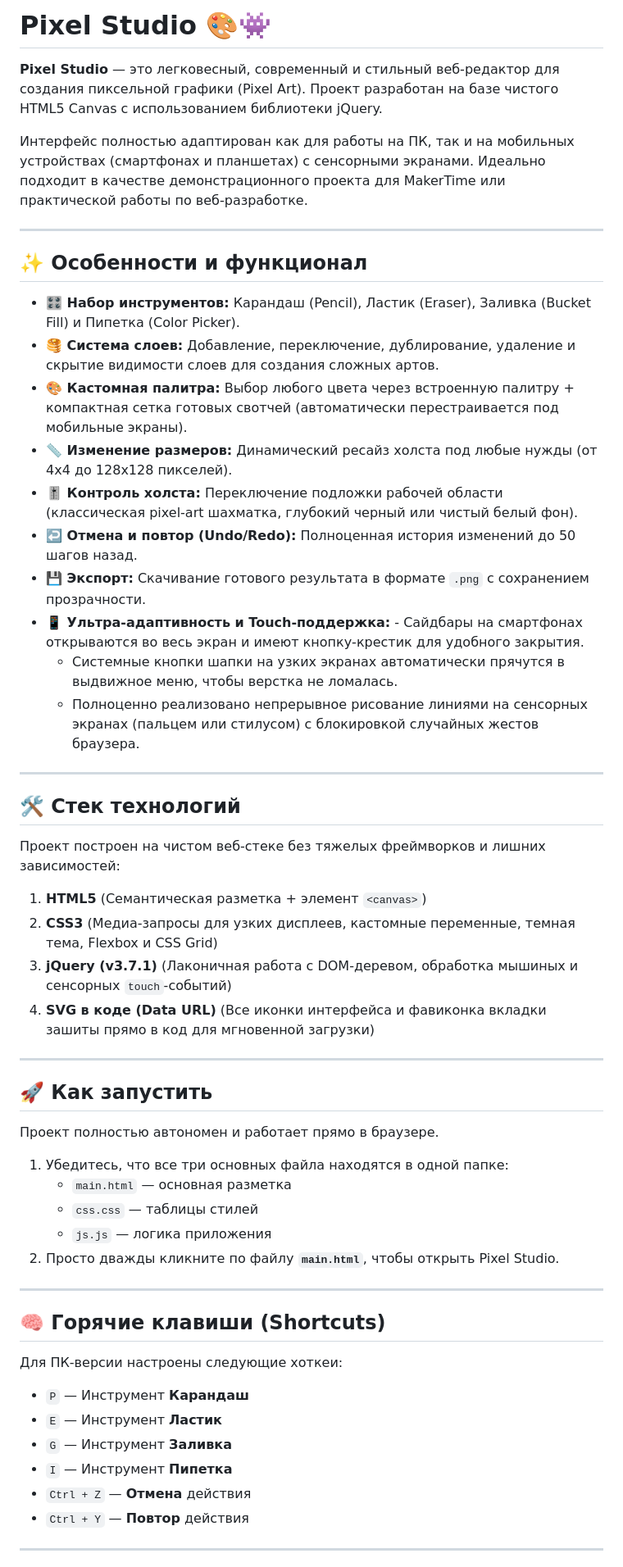
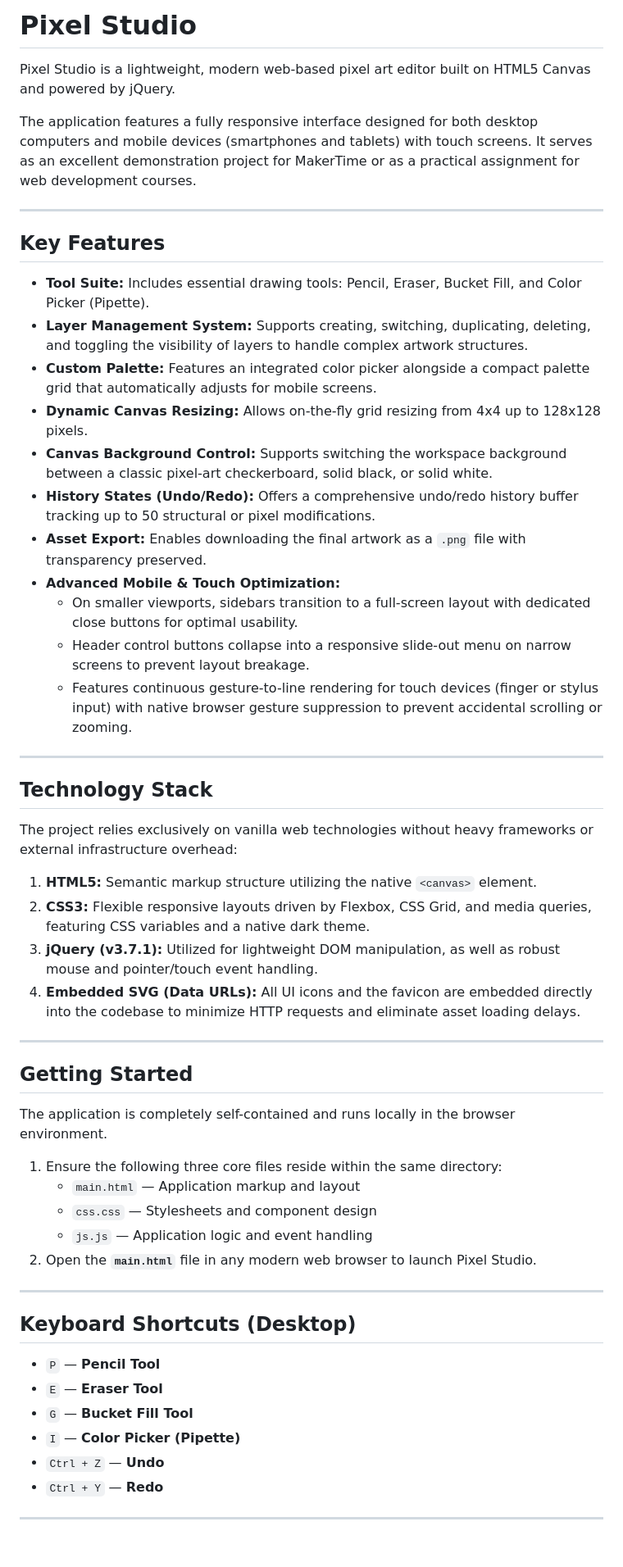
Before and after one commit to n1ghtc0ree/PixelStudio, a Markdown page: README.md, the part around one of its changes. Shown at 82% size. GitHub-like rendering; blank space fills up the shorter version.

Commit message:
upd(readme): translated to english

```diff
--- a/README.md
+++ b/README.md
@@ -1,57 +1,57 @@
-# Pixel Studio 🎨👾
+# Pixel Studio
 
-**Pixel Studio** — это легковесный, современный и стильный веб-редактор для создания пиксельной графики (Pixel Art). Проект разработан на базе чистого HTML5 Canvas с использованием библиотеки jQuery.
+Pixel Studio is a lightweight, modern web-based pixel art editor built on HTML5 Canvas and powered by jQuery.
 
-Интерфейс полностью адаптирован как для работы на ПК, так и на мобильных устройствах (смартфонах и планшетах) с сенсорными экранами. Идеально подходит в качестве демонстрационного проекта для MakerTime или практической работы по веб-разработке.
+The application features a fully responsive interface designed for both desktop computers and mobile devices (smartphones and tablets) with touch screens. It serves as an excellent demonstration project for MakerTime or as a practical assignment for web development courses.
 
 ---
 
-## ✨ Особенности и функционал
+## Key Features
 
-- **🎛️ Набор инструментов:** Карандаш (Pencil), Ластик (Eraser), Заливка (Bucket Fill) и Пипетка (Color Picker).
-- **🥞 Система слоев:** Добавление, переключение, дублирование, удаление и скрытие видимости слоев для создания сложных артов.
-- **🎨 Кастомная палитра:** Выбор любого цвета через встроенную палитру + компактная сетка готовых свотчей (автоматически перестраивается под мобильные экраны).
-- **📏 Изменение размеров:** Динамический ресайз холста под любые нужды (от 4x4 до 128x128 пикселей).
-- **🎚️ Контроль холста:** Переключение подложки рабочей области (классическая pixel-art шахматка, глубокий черный или чистый белый фон).
-- **↩️ Отмена и повтор (Undo/Redo):** Полноценная история изменений до 50 шагов назад.
-- **💾 Экспорт:** Скачивание готового результата в формате `.png` с сохранением прозрачности.
-- **📱 Ультра-адаптивность и Touch-поддержка:** - Сайдбары на смартфонах открываются во весь экран и имеют кнопку-крестик для удобного закрытия.
-  - Системные кнопки шапки на узких экранах автоматически прячутся в выдвижное меню, чтобы верстка не ломалась.
-  - Полноценно реализовано непрерывное рисование линиями на сенсорных экранах (пальцем или стилусом) с блокировкой случайных жестов браузера.
+- **Tool Suite:** Includes essential drawing tools: Pencil, Eraser, Bucket Fill, and Color Picker (Pipette).
+- **Layer Management System:** Supports creating, switching, duplicating, deleting, and toggling the visibility of layers to handle complex artwork structures.
+- **Custom Palette:** Features an integrated color picker alongside a compact palette grid that automatically adjusts for mobile screens.
+- **Dynamic Canvas Resizing:** Allows on-the-fly grid resizing from 4x4 up to 128x128 pixels.
+- **Canvas Background Control:** Supports switching the workspace background between a classic pixel-art checkerboard, solid black, or solid white.
+- **History States (Undo/Redo):** Offers a comprehensive undo/redo history buffer tracking up to 50 structural or pixel modifications.
+- **Asset Export:** Enables downloading the final artwork as a `.png` file with transparency preserved.
+- **Advanced Mobile & Touch Optimization:**
+  - On smaller viewports, sidebars transition to a full-screen layout with dedicated close buttons for optimal usability.
+  - Header control buttons collapse into a responsive slide-out menu on narrow screens to prevent layout breakage.
+  - Features continuous gesture-to-line rendering for touch devices (finger or stylus input) with native browser gesture suppression to prevent accidental scrolling or zooming.
 
 ---
 
-## 🛠️ Стек технологий
+## Technology Stack
 
-Проект построен на чистом веб-стеке без тяжелых фреймворков и лишних зависимостей:
-1. **HTML5** (Семантическая разметка + элемент `<canvas>`)
-2. **CSS3** (Медиа-запросы для узких дисплеев, кастомные переменные, темная тема, Flexbox и CSS Grid)
-3. **jQuery (v3.7.1)** (Лаконичная работа с DOM-деревом, обработка мышиных и сенсорных `touch`-событий)
-4. **SVG в коде (Data URL)** (Все иконки интерфейса и фавиконка вкладки зашиты прямо в код для мгновенной загрузки)
+The project relies exclusively on vanilla web technologies without heavy frameworks or external infrastructure overhead:
+1. **HTML5:** Semantic markup structure utilizing the native `<canvas>` element.
+2. **CSS3:** Flexible responsive layouts driven by Flexbox, CSS Grid, and media queries, featuring CSS variables and a native dark theme.
+3. **jQuery (v3.7.1):** Utilized for lightweight DOM manipulation, as well as robust mouse and pointer/touch event handling.
+4. **Embedded SVG (Data URLs):** All UI icons and the favicon are embedded directly into the codebase to minimize HTTP requests and eliminate asset loading delays.
 
 ---
 
-## 🚀 Как запустить
+## Getting Started
 
-Проект полностью автономен и работает прямо в браузере.
+The application is completely self-contained and runs locally in the browser environment.
 
-1. Убедитесь, что все три основных файла находятся в одной папке:
-   - `main.html` — основная разметка
-   - `css.css` — таблицы стилей
-   - `js.js` — логика приложения
-2. Просто дважды кликните по файлу **`main.html`**, чтобы открыть Pixel Studio.
+1. Ensure the following three core files reside within the same directory:
+   - `main.html` — Application markup and layout
+   - `css.css` — Stylesheets and component design
+   - `js.js` — Application logic and event handling
+2. Open the **`main.html`** file in any modern web browser to launch Pixel Studio.
 
 ---
 
-## 🧠 Горячие клавиши (Shortcuts)
+## Keyboard Shortcuts (Desktop)
 
-Для ПК-версии настроены следующие хоткеи:
-- `P` — Инструмент **Карандаш**
-- `E` — Инструмент **Ластик**
-- `G` — Инструмент **Заливка**
-- `I` — Инструмент **Пипетка**
-- `Ctrl + Z` — **Отмена** действия
-- `Ctrl + Y` — **Повтор** действия
+- `P` — **Pencil Tool**
+- `E` — **Eraser Tool**
+- `G` — **Bucket Fill Tool**
+- `I` — **Color Picker (Pipette)**
+- `Ctrl + Z` — **Undo**
+- `Ctrl + Y` — **Redo**
 
 ---
 
```
Also changed, not shown: other parts of README.md (+3 -3 lines).
